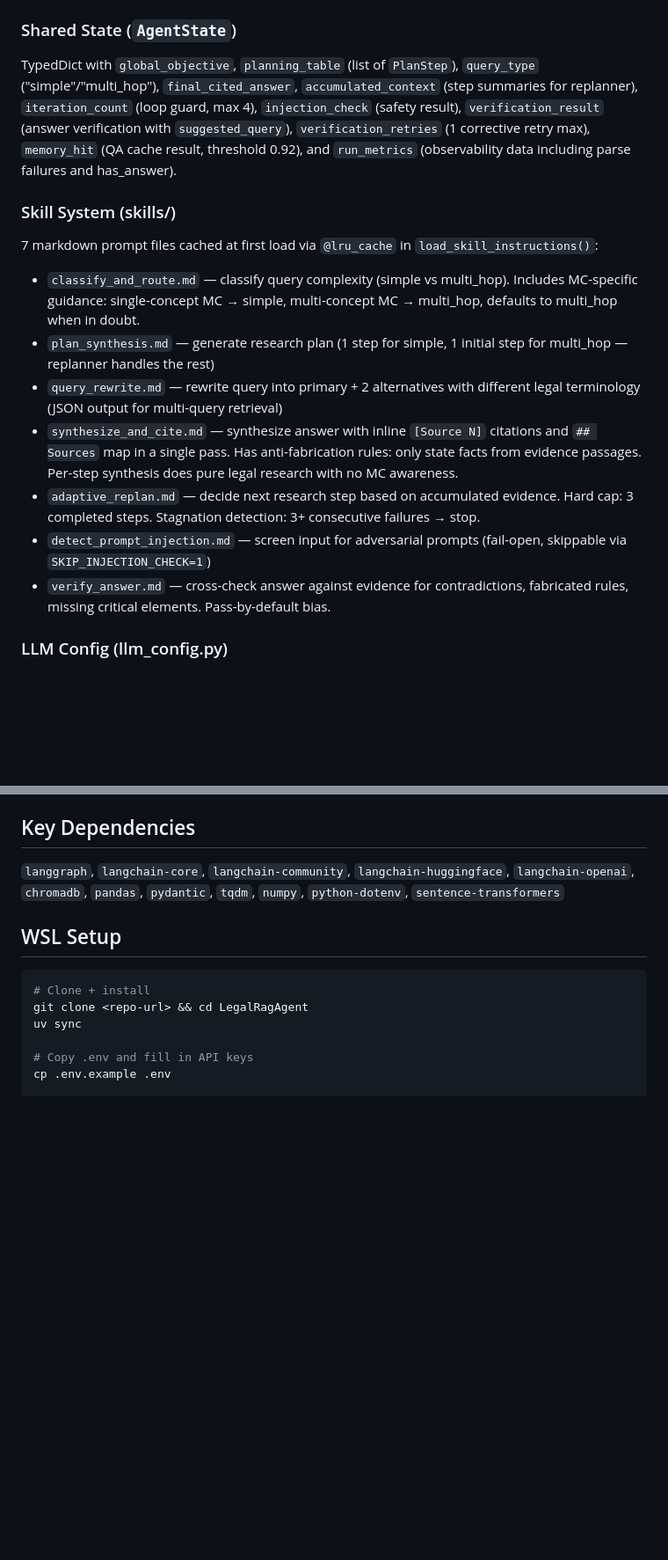
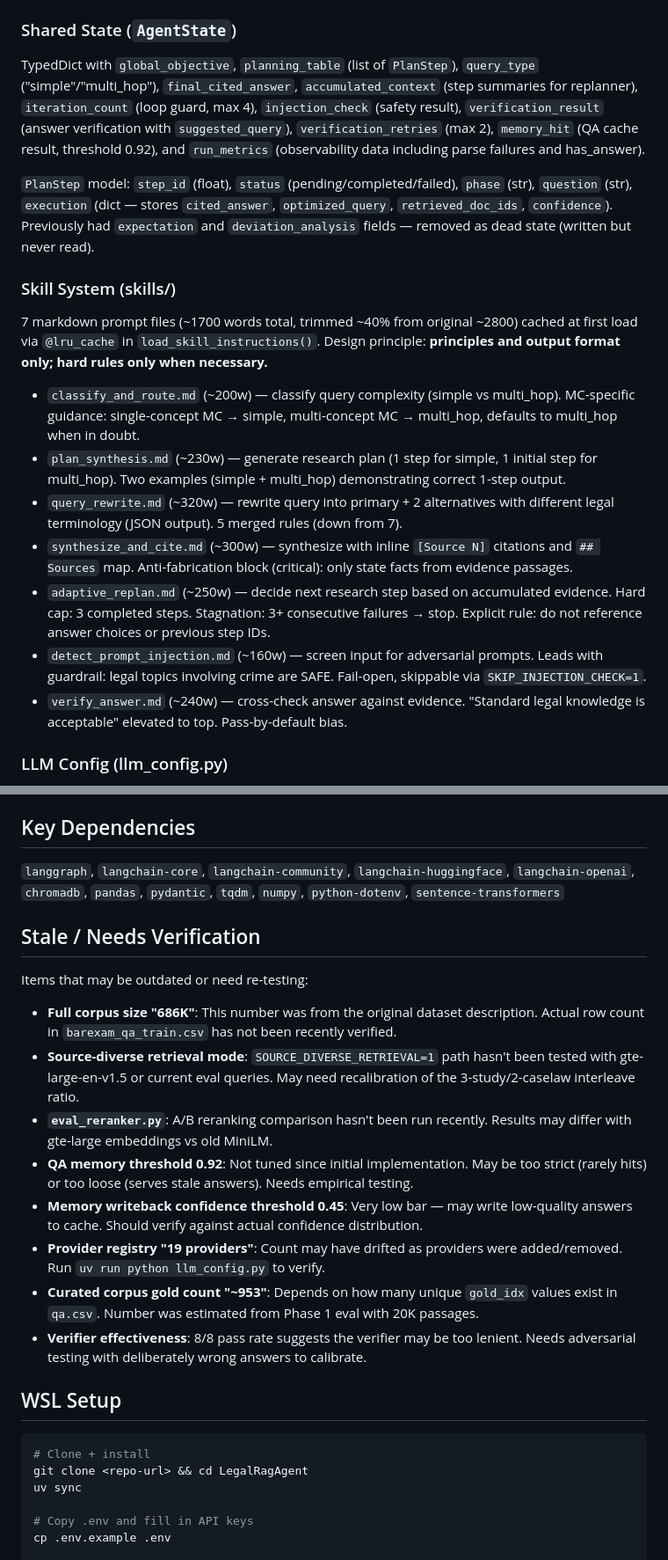
Before and after one commit to 1hamzaiqbal/LegalRagAgent, a Markdown page: CLAUDE.md, 2 parts joined by grey strips. Shown at 88% size. Drawn GitHub-style; blank space fills up the shorter version.

```diff
--- a/CLAUDE.md
+++ b/CLAUDE.md
@@ -103,18 +103,21 @@ Graph: `detect_injection → {classifier | observability}`; `classifier → plan
 
 ### Shared State (`AgentState`)
 
-TypedDict with `global_objective`, `planning_table` (list of `PlanStep`), `query_type` ("simple"/"multi_hop"), `final_cited_answer`, `accumulated_context` (step summaries for replanner), `iteration_count` (loop guard, max 4), `injection_check` (safety result), `verification_result` (answer verification with `suggested_query`), `verification_retries` (1 corrective retry max), `memory_hit` (QA cache result, threshold 0.92), and `run_metrics` (observability data including parse failures and has_answer).
+TypedDict with `global_objective`, `planning_table` (list of `PlanStep`), `query_type` ("simple"/"multi_hop"), `final_cited_answer`, `accumulated_context` (step summaries for replanner), `iteration_count` (loop guard, max 4), `injection_check` (safety result), `verification_result` (answer verification with `suggested_query`), `verification_retries` (max 2), `memory_hit` (QA cache result, threshold 0.92), and `run_metrics` (observability data including parse failures and has_answer).
+
+`PlanStep` model: `step_id` (float), `status` (pending/completed/failed), `phase` (str), `question` (str), `execution` (dict — stores `cited_answer`, `optimized_query`, `retrieved_doc_ids`, `confidence`). Previously had `expectation` and `deviation_analysis` fields — removed as dead state (written but never read).
 
 ### Skill System (skills/)
 
-7 markdown prompt files cached at first load via `@lru_cache` in `load_skill_instructions()`:
-- `classify_and_route.md` — classify query complexity (simple vs multi_hop). Includes MC-specific guidance: single-concept MC → simple, multi-concept MC → multi_hop, defaults to multi_hop when in doubt.
-- `plan_synthesis.md` — generate research plan (1 step for simple, 1 initial step for multi_hop — replanner handles the rest)
-- `query_rewrite.md` — rewrite query into primary + 2 alternatives with different legal terminology (JSON output for multi-query retrieval)
-- `synthesize_and_cite.md` — synthesize answer with inline `[Source N]` citations and `## Sources` map in a single pass. Has anti-fabrication rules: only state facts from evidence passages. Per-step synthesis does pure legal research with no MC awareness.
-- `adaptive_replan.md` — decide next research step based on accumulated evidence. Hard cap: 3 completed steps. Stagnation detection: 3+ consecutive failures → stop.
-- `detect_prompt_injection.md` — screen input for adversarial prompts (fail-open, skippable via `SKIP_INJECTION_CHECK=1`)
-- `verify_answer.md` — cross-check answer against evidence for contradictions, fabricated rules, missing critical elements. Pass-by-default bias.
+7 markdown prompt files (~1700 words total, trimmed ~40% from original ~2800) cached at first load via `@lru_cache` in `load_skill_instructions()`. Design principle: **principles and output format only; hard rules only when necessary.**
+
+- `classify_and_route.md` (~200w) — classify query complexity (simple vs multi_hop). MC-specific guidance: single-concept MC → simple, multi-concept MC → multi_hop, defaults to multi_hop when in doubt.
+- `plan_synthesis.md` (~230w) — generate research plan (1 step for simple, 1 initial step for multi_hop). Two examples (simple + multi_hop) demonstrating correct 1-step output.
+- `query_rewrite.md` (~320w) — rewrite query into primary + 2 alternatives with different legal terminology (JSON output). 5 merged rules (down from 7).
+- `synthesize_and_cite.md` (~300w) — synthesize with inline `[Source N]` citations and `## Sources` map. Anti-fabrication block (critical): only state facts from evidence passages.
+- `adaptive_replan.md` (~250w) — decide next research step based on accumulated evidence. Hard cap: 3 completed steps. Stagnation: 3+ consecutive failures → stop. Explicit rule: do not reference answer choices or previous step IDs.
+- `detect_prompt_injection.md` (~160w) — screen input for adversarial prompts. Leads with guardrail: legal topics involving crime are SAFE. Fail-open, skippable via `SKIP_INJECTION_CHECK=1`.
+- `verify_answer.md` (~240w) — cross-check answer against evidence. "Standard legal knowledge is acceptable" elevated to top. Pass-by-default bias.
 
 ### LLM Config (llm_config.py)
 
@@ -191,6 +222,19 @@ With `gte-large-en-v1.5` on 20K passages, Gemma 3 27B:
 ## Key Dependencies
 
 `langgraph`, `langchain-core`, `langchain-community`, `langchain-huggingface`, `langchain-openai`, `chromadb`, `pandas`, `pydantic`, `tqdm`, `numpy`, `python-dotenv`, `sentence-transformers`
+
+## Stale / Needs Verification
+
+Items that may be outdated or need re-testing:
+
+- **Full corpus size "686K"**: This number was from the original dataset description. Actual row count in `barexam_qa_train.csv` has not been recently verified.
+- **Source-diverse retrieval mode**: `SOURCE_DIVERSE_RETRIEVAL=1` path hasn't been tested with gte-large-en-v1.5 or current eval queries. May need recalibration of the 3-study/2-caselaw interleave ratio.
+- **`eval_reranker.py`**: A/B reranking comparison hasn't been run recently. Results may differ with gte-large embeddings vs old MiniLM.
+- **QA memory threshold 0.92**: Not tuned since initial implementation. May be too strict (rarely hits) or too loose (serves stale answers). Needs empirical testing.
+- **Memory writeback confidence threshold 0.45**: Very low bar — may write low-quality answers to cache. Should verify against actual confidence distribution.
+- **Provider registry "19 providers"**: Count may have drifted as providers were added/removed. Run `uv run python llm_config.py` to verify.
+- **Curated corpus gold count "~953"**: Depends on how many unique `gold_idx` values exist in `qa.csv`. Number was estimated from Phase 1 eval with 20K passages.
+- **Verifier effectiveness**: 8/8 pass rate suggests the verifier may be too lenient. Needs adversarial testing with deliberately wrong answers to calibrate.
 
 ## WSL Setup
 
```
Also changed, not shown: other parts of CLAUDE.md (+40 -12 lines).
